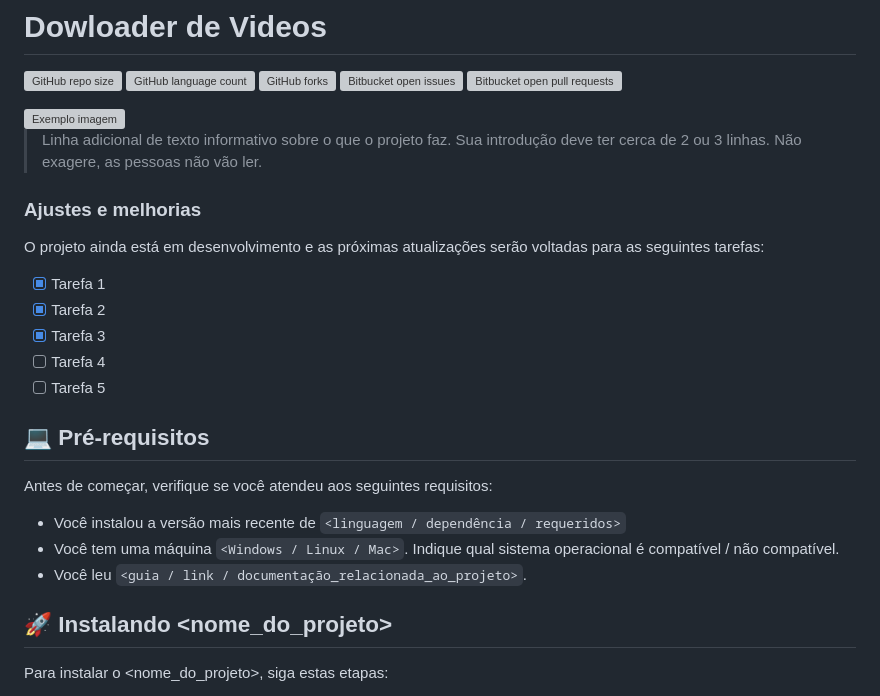
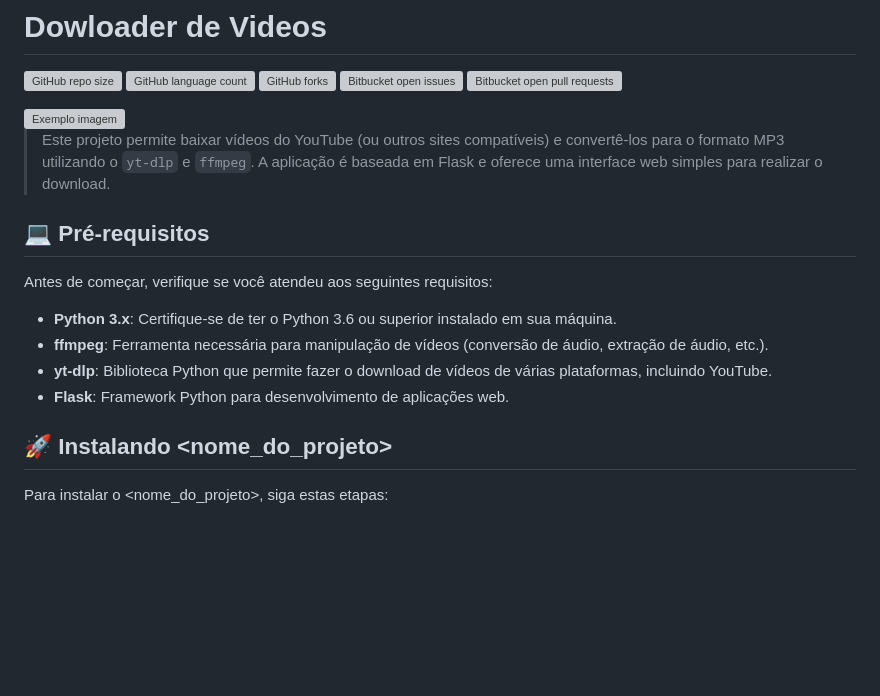
Before and after one commit to CarlosdSilvadev/Multimidia, a Markdown page: README.md, the part around the change. Rendered like a GitHub page; blank space fills up the shorter version; grey boxes are pictures that could not be loaded.

```diff
--- a/README.md
+++ b/README.md
@@ -8,25 +8,19 @@
 
 <img src="imagem.png" alt="Exemplo imagem">
 
-> Linha adicional de texto informativo sobre o que o projeto faz. Sua introdução deve ter cerca de 2 ou 3 linhas. Não exagere, as pessoas não vão ler.
+> Este projeto permite baixar vídeos do YouTube (ou outros sites compatíveis) e convertê-los para o formato MP3 utilizando o `yt-dlp` e `ffmpeg`. A aplicação é baseada em Flask e oferece uma interface web simples para realizar o download.
 
-### Ajustes e melhorias
 
-O projeto ainda está em desenvolvimento e as próximas atualizações serão voltadas para as seguintes tarefas:
 
-- [x] Tarefa 1
-- [x] Tarefa 2
-- [x] Tarefa 3
-- [ ] Tarefa 4
-- [ ] Tarefa 5
 
 ## 💻 Pré-requisitos
 
 Antes de começar, verifique se você atendeu aos seguintes requisitos:
 
-- Você instalou a versão mais recente de `<linguagem / dependência / requeridos>`
-- Você tem uma máquina `<Windows / Linux / Mac>`. Indique qual sistema operacional é compatível / não compatível.
-- Você leu `<guia / link / documentação_relacionada_ao_projeto>`.
+- **Python 3.x**: Certifique-se de ter o Python 3.6 ou superior instalado em sua máquina.
+- **ffmpeg**: Ferramenta necessária para manipulação de vídeos (conversão de áudio, extração de áudio, etc.).
+- **yt-dlp**: Biblioteca Python que permite fazer o download de vídeos de várias plataformas, incluindo YouTube.
+- **Flask**: Framework Python para desenvolvimento de aplicações web.
 
 ## 🚀 Instalando <nome_do_projeto>
 
```
